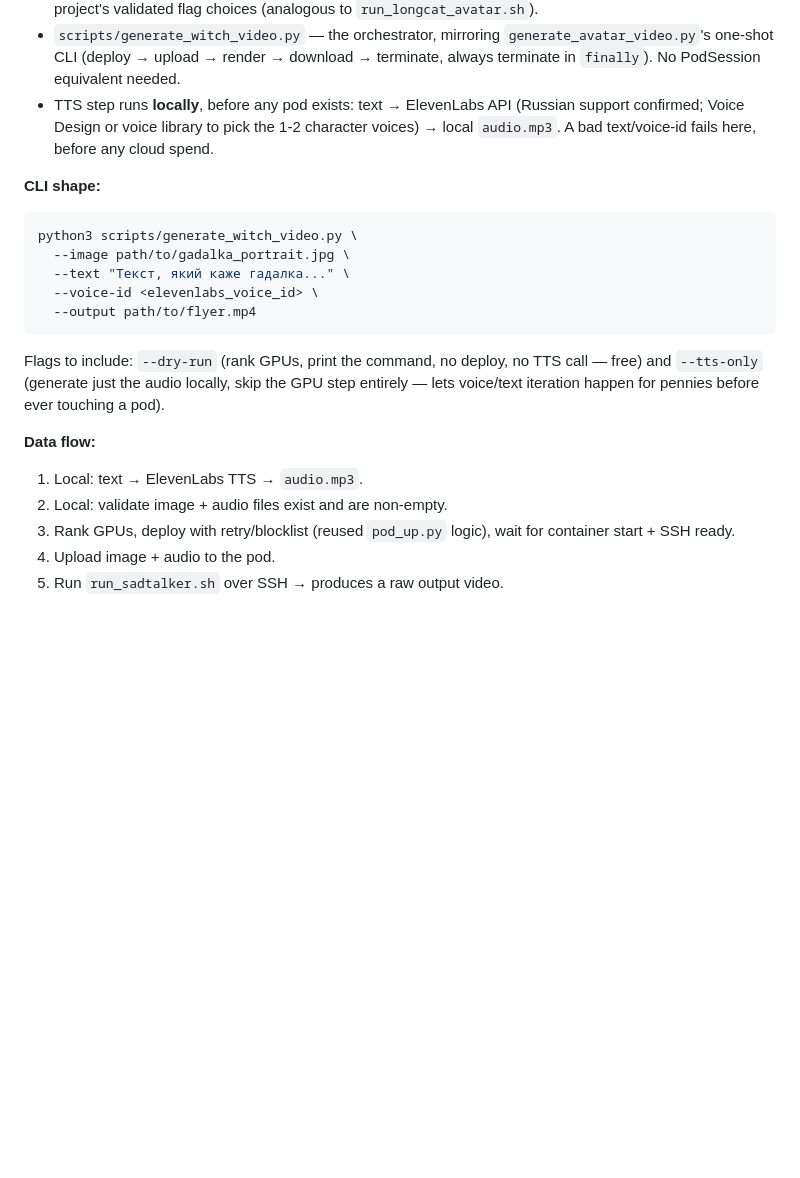
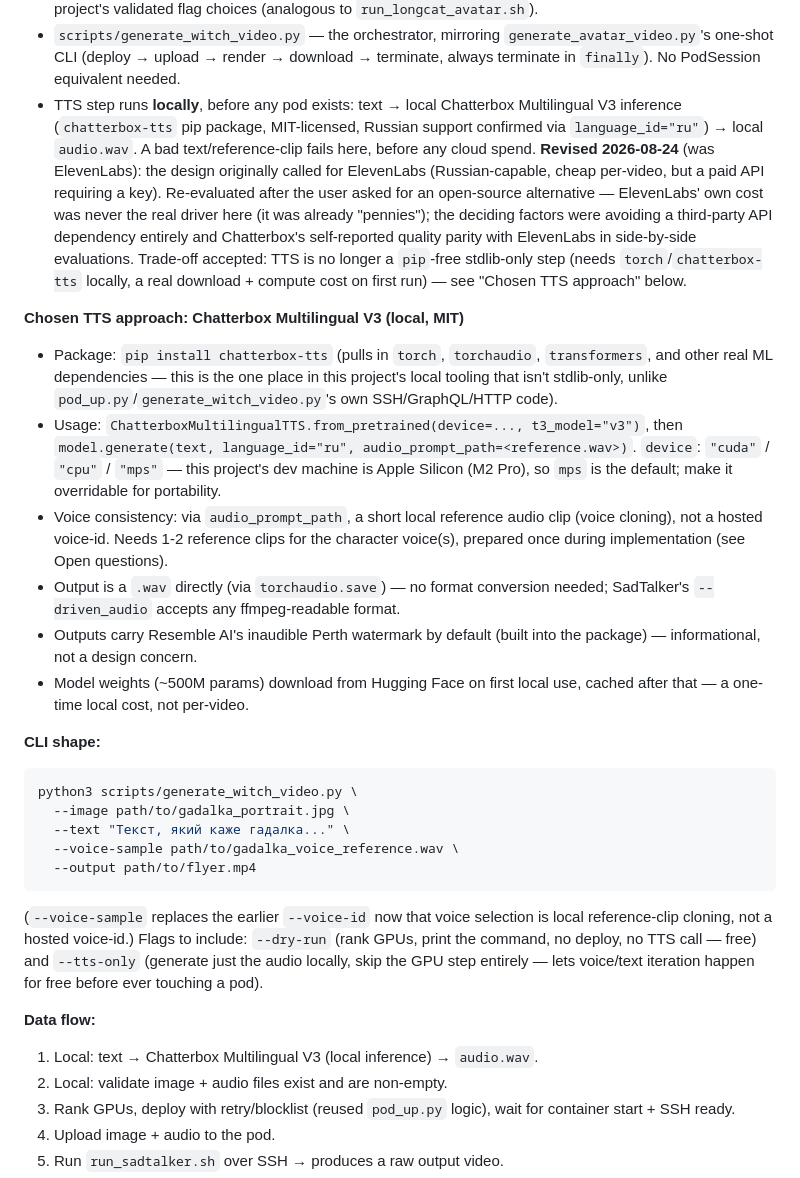
Before and after one commit to VasilyPolyuhovich/Witch-Avatar-Video, a Markdown page: docs/2026-08-13-witch-avatar-video-design.md, the part around one of its changes. Drawn GitHub-style; blank space fills up the shorter version.

````diff
--- a/docs/2026-08-13-witch-avatar-video-design.md
+++ b/docs/2026-08-13-witch-avatar-video-design.md
@@ -127,26 +130,60 @@ that make those pain points avoidable:
   `generate_avatar_video.py`'s one-shot CLI (deploy → upload → render →
   download → terminate, always terminate in `finally`). No PodSession
   equivalent needed.
-- TTS step runs **locally**, before any pod exists: text → ElevenLabs API
-  (Russian support confirmed; Voice Design or voice library to pick the 1-2
-  character voices) → local `audio.mp3`. A bad text/voice-id fails here,
-  before any cloud spend.
+- TTS step runs **locally**, before any pod exists: text → local Chatterbox
+  Multilingual V3 inference (`chatterbox-tts` pip package, MIT-licensed,
+  Russian support confirmed via `language_id="ru"`) → local `audio.wav`. A
+  bad text/reference-clip fails here, before any cloud spend. **Revised
+  2026-08-24** (was ElevenLabs): the design originally called for
+  ElevenLabs (Russian-capable, cheap per-video, but a paid API requiring a
+  key). Re-evaluated after the user asked for an open-source alternative —
+  ElevenLabs' own cost was never the real driver here (it was already
+  "pennies"); the deciding factors were avoiding a third-party API
+  dependency entirely and Chatterbox's self-reported quality parity with
+  ElevenLabs in side-by-side evaluations. Trade-off accepted: TTS is no
+  longer a `pip`-free stdlib-only step (needs `torch`/`chatterbox-tts`
+  locally, a real download + compute cost on first run) — see "Chosen TTS
+  approach" below.
+
+**Chosen TTS approach: Chatterbox Multilingual V3 (local, MIT)**
+- Package: `pip install chatterbox-tts` (pulls in `torch`, `torchaudio`,
+  `transformers`, and other real ML dependencies — this is the one place in
+  this project's local tooling that isn't stdlib-only, unlike
+  `pod_up.py`/`generate_witch_video.py`'s own SSH/GraphQL/HTTP code).
+- Usage: `ChatterboxMultilingualTTS.from_pretrained(device=..., t3_model="v3")`,
+  then `model.generate(text, language_id="ru", audio_prompt_path=<reference.wav>)`.
+  `device`: `"cuda"` / `"cpu"` / `"mps"` — this project's dev machine is
+  Apple Silicon (M2 Pro), so `mps` is the default; make it overridable for
+  portability.
+- Voice consistency: via `audio_prompt_path`, a short local reference audio
+  clip (voice cloning), not a hosted voice-id. Needs 1-2 reference clips for
+  the character voice(s), prepared once during implementation (see Open
+  questions).
+- Output is a `.wav` directly (via `torchaudio.save`) — no format
+  conversion needed; SadTalker's `--driven_audio` accepts any
+  ffmpeg-readable format.
+- Outputs carry Resemble AI's inaudible Perth watermark by default (built
+  into the package) — informational, not a design concern.
+- Model weights (~500M params) download from Hugging Face on first local
+  use, cached after that — a one-time local cost, not per-video.
 
 **CLI shape:**
 ```bash
 python3 scripts/generate_witch_video.py \
   --image path/to/gadalka_portrait.jpg \
   --text "Текст, який каже гадалка..." \
-  --voice-id <elevenlabs_voice_id> \
+  --voice-sample path/to/gadalka_voice_reference.wav \
   --output path/to/flyer.mp4
 ```
+(`--voice-sample` replaces the earlier `--voice-id` now that voice
+selection is local reference-clip cloning, not a hosted voice-id.)
 Flags to include: `--dry-run` (rank GPUs, print the command, no deploy, no
 TTS call — free) and `--tts-only` (generate just the audio locally, skip
-the GPU step entirely — lets voice/text iteration happen for pennies before
+the GPU step entirely — lets voice/text iteration happen for free before
 ever touching a pod).
 
 **Data flow:**
-1. Local: text → ElevenLabs TTS → `audio.mp3`.
+1. Local: text → Chatterbox Multilingual V3 (local inference) → `audio.wav`.
 2. Local: validate image + audio files exist and are non-empty.
 3. Rank GPUs, deploy with retry/blocklist (reused `pod_up.py` logic), wait
    for container start + SSH ready.
````
Also changed, not shown: other parts of docs/2026-08-13-witch-avatar-video-design.md (+28 -18 lines).
